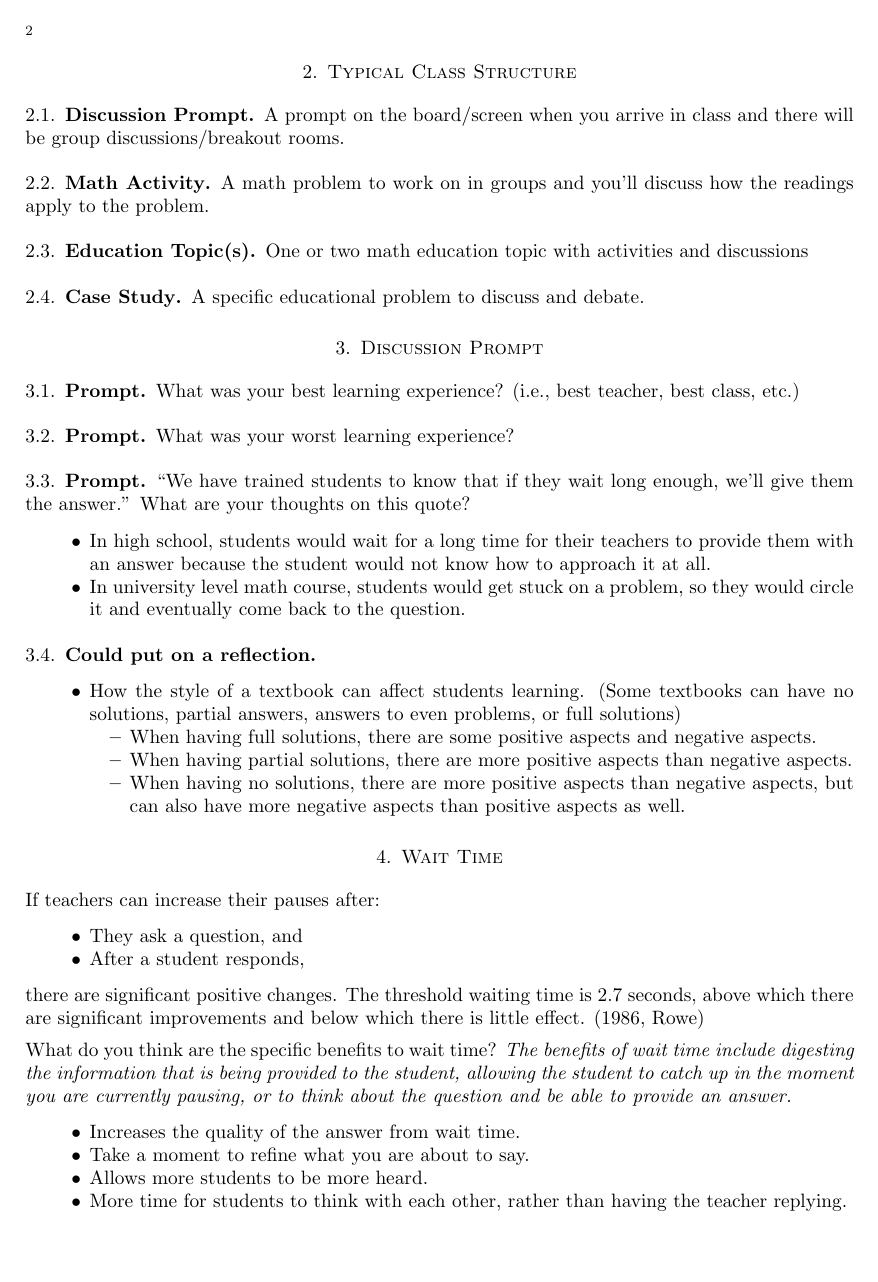
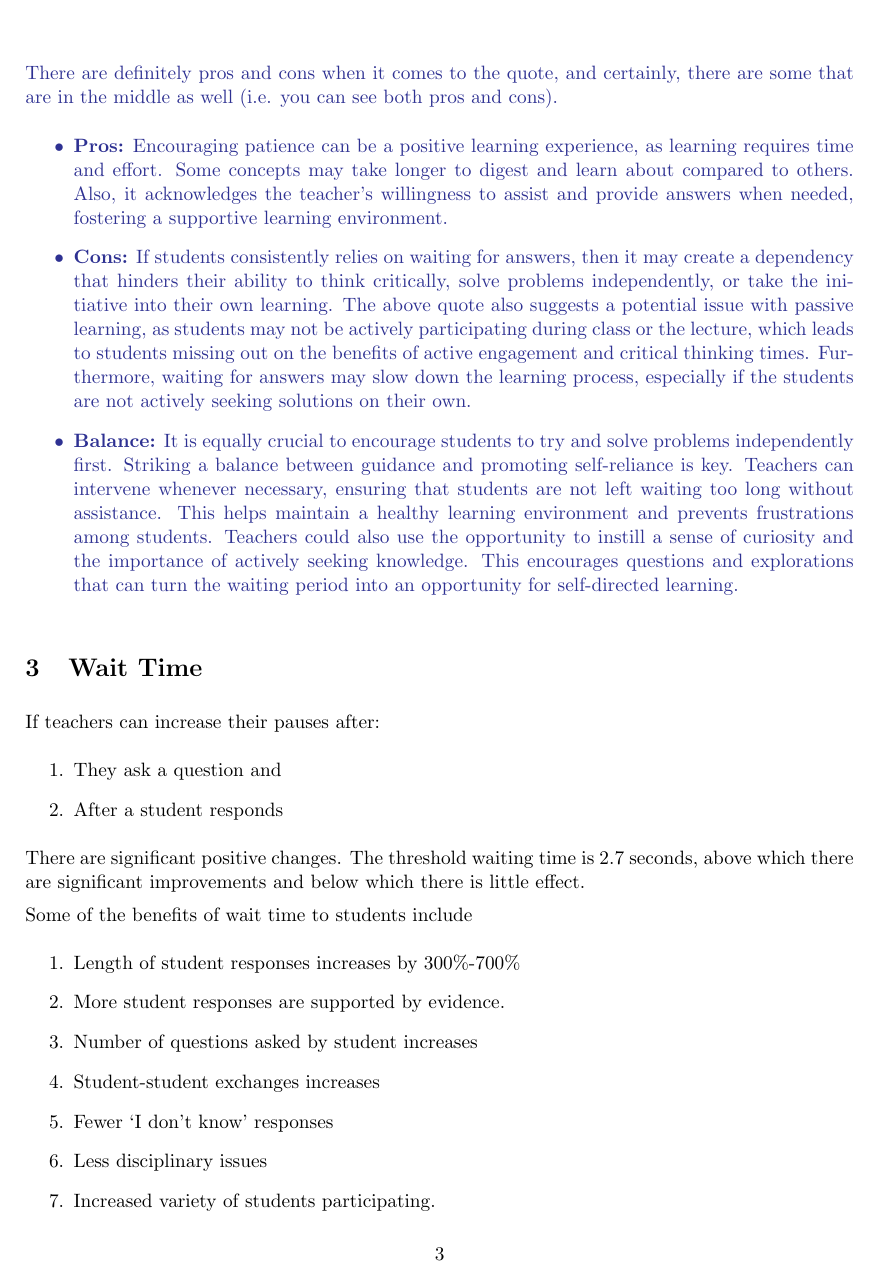
Before and after one commit to joetran0/MATH-4100-Winter-2024, a LaTeX document (M4100-Lecture1.tex): page 2 of 3 before the commit and page 3 of 4 after it. Compiled offline with pdfLaTeX.

Commit message:
Add files via upload

```diff
--- a/M4100-Lecture1.tex
+++ b/M4100-Lecture1.tex
@@ -71,5 +65,4 @@ Expected to...
 \end{itemize}
 
-\section{Typical Class Structure}
+\section{Prompts}
 
-\subsection{Discussion Prompt}
@@ -76,2 +72 @@ Expected to...
 
-A prompt on the board/screen when you arrive in class and there will be group discussions/breakout rooms.
@@ -80,4 +78,3 @@ A prompt on the board/screen when you arrive in class and there will be group di
 
-A math problem to work on in groups and you'll discuss how the readings apply to the problem.
+\textcolor{Blue}{Learning high school English was one of the worst experiences throughout my years of high school. We were mainly focused on learning about shakespeare and novel studies that really made me bored throughout the time I learned English in high school. Mainly, English you would need to use to communicate, which is true in mathematics setting, especially when you need to write reports or papers, etc. However, it is not as important in English class to be learning about the novels that we have read, which to be is irrelevant, which make it one of my worst classes. I did not have a worse teacher however, all of my teachers were amazing.}
 
-\subsection{Education Topic(s)}
@@ -84,60 +84,29 @@ A math problem to work on in groups and you'll discuss how the readings apply to
 
-One or two math education topic with activities and discussions
+\color{Blue}
 
-\subsection{Case Study}
-
-A specific educational problem to discuss and debate.
-
-\section{Discussion Prompt}
-
-\subsection{Prompt}
-
-What was your best learning experience? (i.e., best teacher, best class, etc.)
-
-\subsection{Prompt}
-
-What was your worst learning experience?
-
-\subsection{Prompt}
-
-``We have trained students to know that if they wait long enough, we'll give them the answer.'' What are your thoughts on this quote?
-
+There are definitely pros and cons when it comes to the quote, and certainly, there are some that are in the middle as well (i.e. you can see both pros and cons).
 \begin{itemize}
-    \item In high school, students would wait for a long time for their teachers to provide them with an answer because the student would not know how to approach it at all.
-    \item In university level math course, students would get stuck on a problem, so they would circle it and eventually come back to the question.
+    \item \textbf{Pros:} Encouraging patience can be a positive learning experience, as learning requires time and effort. Some concepts may take longer to digest and learn about compared to others. Also, it acknowledges the teacher's willingness to assist and provide answers when needed, fostering a supportive learning environment.
+    \item \textbf{Cons:} If students consistently relies on waiting for answers, then it may create a dependency that hinders their ability to think critically, solve problems independently, or take the initiative into their own learning. The above quote also suggests a potential issue with passive learning, as students may not be actively participating during class or the lecture, which leads to students missing out on the benefits of active engagement and critical thinking times. Furthermore, waiting for answers may slow down the learning process, especially if the students are not actively seeking solutions on their own.
+    \item \textbf{Balance:} It is equally crucial to encourage students to try and solve problems independently first. Striking a balance between guidance and promoting self-reliance is key. Teachers can intervene whenever necessary, ensuring that students are not left waiting too long without assistance. This helps maintain a healthy learning environment and prevents frustrations among students. Teachers could also use the opportunity to instill a sense of curiosity and the importance of actively seeking knowledge. This encourages questions and explorations that can turn the waiting period into an opportunity for self-directed learning.
 \end{itemize}
 
-\subsection{Could put on a reflection}
-
-\begin{itemize}
-    \item How the style of a textbook can affect students learning. (Some textbooks can have no solutions, partial answers, answers to even problems, or full solutions)
-    \begin{itemize}
-        \item When having full solutions, there are some positive aspects and negative aspects.
-        \item When having partial solutions, there are more positive aspects than negative aspects.
-        \item When having no solutions, there are more positive aspects than negative aspects, but can also have more negative aspects than positive aspects as well.
-    \end{itemize}
-\end{itemize}
+\color{black}
 
 \section{Wait Time}
 
 If teachers can increase their pauses after:
-\begin{itemize}
-    \item They ask a question, and
-    \item After a student responds,
-\end{itemize}
-there are significant positive changes. The threshold waiting time is 2.7 seconds, above which there are significant improvements and below which there is little effect. (1986, Rowe)
+\begin{enumerate}
+    \item They ask a question and
+    \item After a student responds
+\end{enumerate}
+There are significant positive changes. The threshold waiting time is 2.7 seconds, above which there are significant improvements and below which there is little effect.
 
-What do you think are the specific benefits to wait time? \emph{The benefits of wait time include digesting the information that is being provided to the student, allowing the student to catch up in the moment you are currently pausing, or to think about the question and be able to provide an answer.}
-\begin{itemize}
-    \item Increases the quality of the answer from wait time.
-    \item Take a moment to refine what you are about to say.
-    \item Allows more students to be more heard.
-    \item More time for students to think with each other, rather than having the teacher replying.
-    \item Have students start reflecting on the answer that they know is correct, and be able to explain to others why their answer is correct.
-    \item A right amount of wait time would allow more participation allotted.
-\end{itemize}
-
-Research supported benefits to students:
+Some of the benefits of wait time to students include
 \begin{enumerate}
-    \item Length of student responses increases 300\%-700\%
+    \item Length of student responses increases by 300\%-700\%
     \item More student responses are supported by evidence.
+    \item Number of questions asked by student increases
+    \item Student-student exchanges increases
+    \item Fewer `I don't know' responses
+    \item Less disciplinary issues
@@ -148,4 +113,4 @@ Research supported benefits to students:
     \item Increased variety of students participating.
-    \item Student confidence increases.
+    \item Student confidence increases
 \end{enumerate}
 
@@ -153 +118,2 @@ Research supported benefits to teachers:
 \begin{enumerate}
+    \item Teachers demonstrate greater flexibility
```
Also changed, not shown: M4100-Lecture1.pdf, M4100-Lecture1.tex (102 more changed lines).
